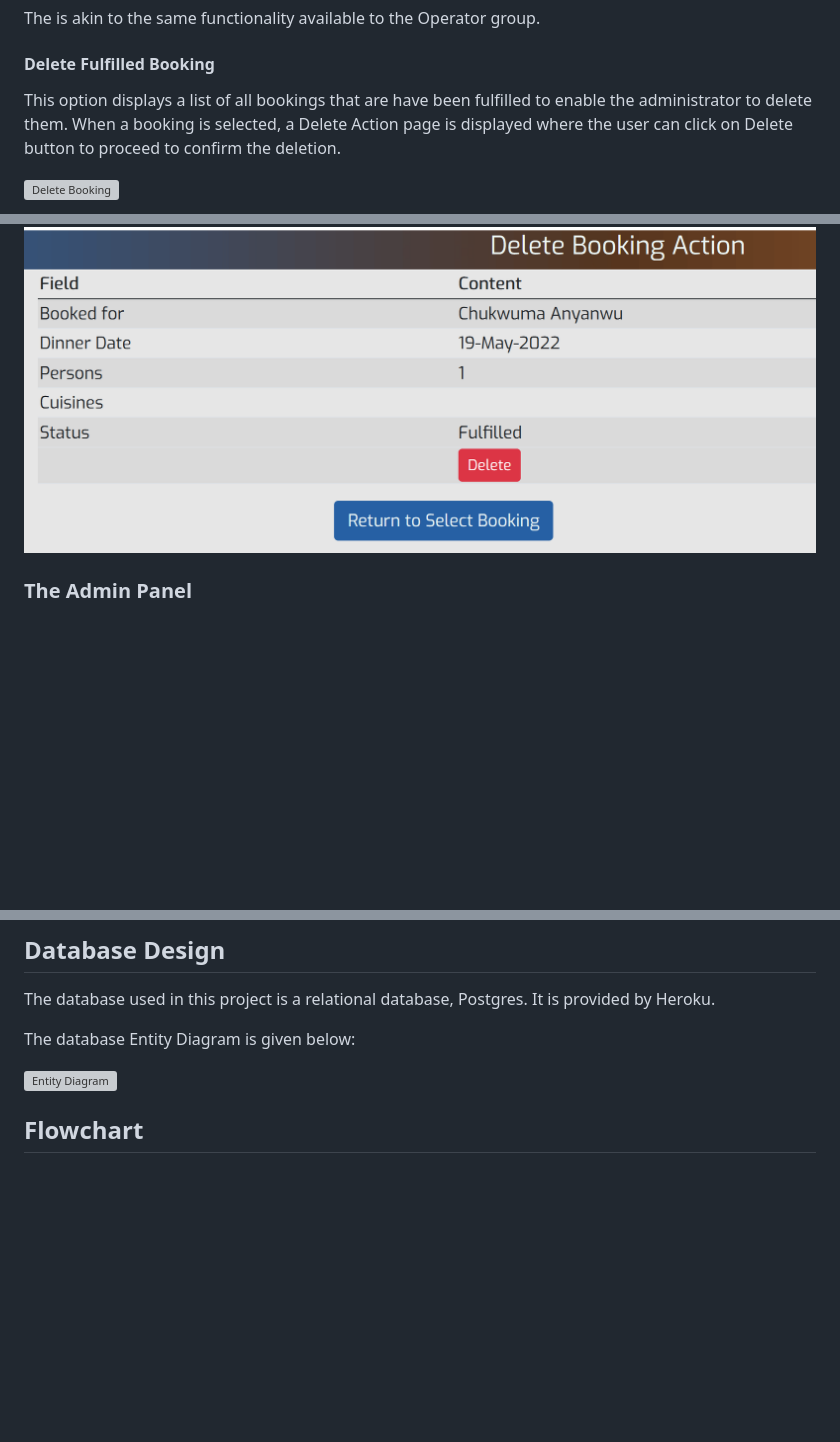
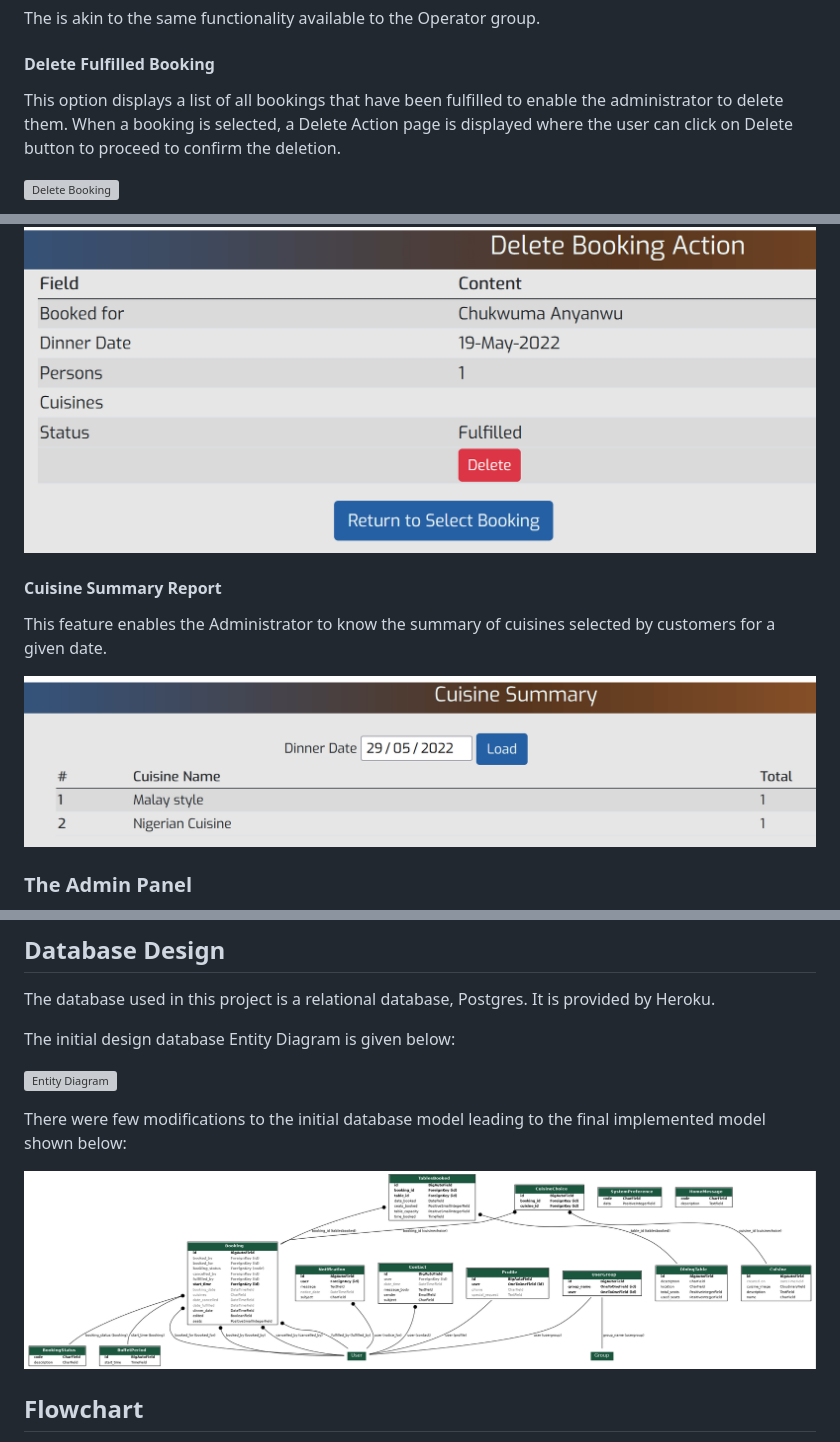
Before and after one commit to Polyanyanwu/graces-buffet-pp4, a Markdown page: README.md, 3 parts joined by grey strips. Drawn GitHub-style; pictures changed too: docs/images/features/cuisine_summary.png (added); blank space fills up the shorter version; grey boxes are pictures that could not be loaded.

Commit message:
docs: Update README

```diff
--- a/README.md
+++ b/README.md
@@ -379,11 +380,17 @@ The is akin to the same functionality available to the Operator group.
 
 #### **Delete Fulfilled Booking**
 
-This option displays a list of all bookings that are have been fulfilled to enable the administrator to delete them. When a booking is selected, a Delete Action page is displayed where the user can click on Delete button to proceed to confirm the deletion.
+This option displays a list of all bookings that have been fulfilled to enable the administrator to delete them. When a booking is selected, a Delete Action page is displayed where the user can click on Delete button to proceed to confirm the deletion.
 
 ![Delete Booking](/docs/images/features/delete_booking.png)
 
 ![Delete Booking Action](/docs/images/features/delete_booking_action.png)
+
+#### **Cuisine Summary Report**
+
+This feature enables the Administrator to know the summary of cuisines selected by customers for a given date.
+
+![Cuisine Summary](/docs/images/features/cuisine_summary.png)
 
 ### **The Admin Panel**
 
@@ -411,9 +418,13 @@ The above could all be placed under the administrator in the main application bu
 
 The database used in this project is a relational database, Postgres. It is provided by Heroku.
 
-The database Entity Diagram is given below:
+The initial design database Entity Diagram is given below:
 
 ![Entity Diagram](/docs/wireframes/entity_diagram.png)
+
+There were few modifications to the initial database model leading to the final implemented model shown below:
+
+![Final Entity Diagram](/docs/wireframes/graces_model.png)
 
 ## Flowchart
 
```
Also changed, not shown: other parts of README.md (+2 -1 lines), docs/wireframes/graces_model.png (renamed from docs/images/graces_model.png).
